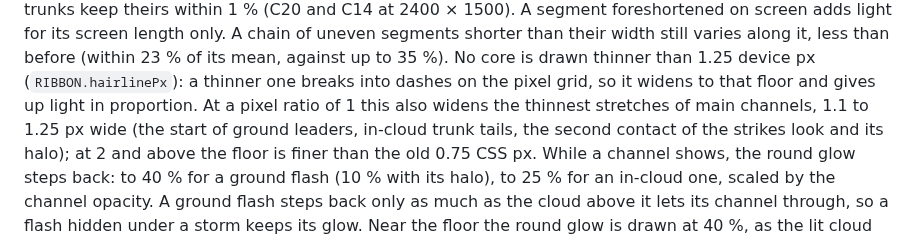
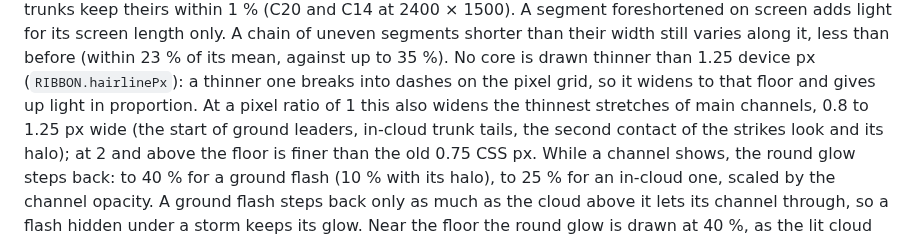
Before and after one commit to pierregc/scintille, a Markdown page: docs/flash-profile.md, the part around the change. GitHub-like rendering.

Commit message:
docs: widen the range of main channel stretches the hairline floor reaches

```diff
--- a/docs/flash-profile.md
+++ b/docs/flash-profile.md
@@ -142,7 +142,7 @@ A segment foreshortened on screen adds light for its screen length only. A chain
 shorter than their width still varies along it, less than before (within 23 % of its mean, against up
 to 35 %). No core is drawn thinner than 1.25 device px (`RIBBON.hairlinePx`): a thinner one breaks into
 dashes on the pixel grid, so it widens to that floor and gives up light in proportion. At a pixel ratio
-of 1 this also widens the thinnest stretches of main channels, 1.1 to 1.25 px wide (the start of ground
+of 1 this also widens the thinnest stretches of main channels, 0.8 to 1.25 px wide (the start of ground
 leaders, in-cloud trunk tails, the second contact of the strikes look and its halo); at 2 and above the
 floor is finer than the old 0.75 CSS px. While a channel shows, the
 round glow steps back: to 40 % for a ground flash (10 % with its halo), to 25 % for an in-cloud one,
```
